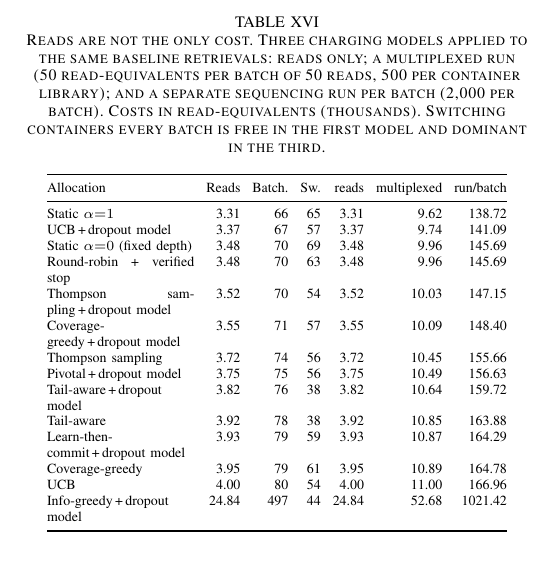
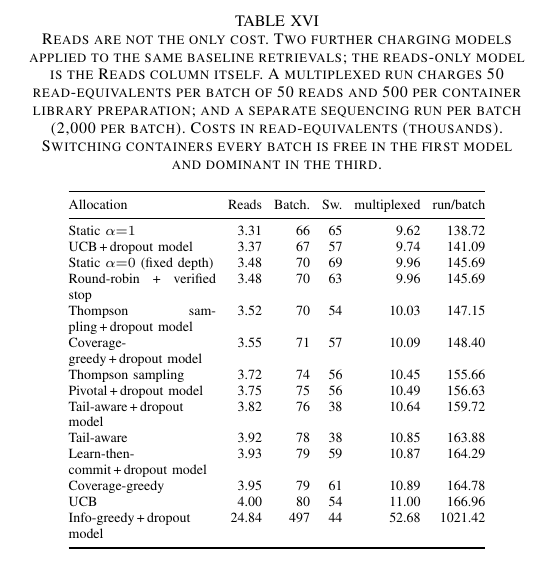
Before and after one commit to SaiMouli3/Dev, a LaTeX paper (d3ra-dna/research_paper/manuscript/main.tex, which reads d3ra-dna/research_paper/manuscript/tables/r4_cost.tex): part of one column of page 25 of 26, cut so that both start at the same text. Compiled offline with pdfLaTeX; a missing font is replaced by an installed copy or a similar font; a LaTeX package or settings file that is missing is left out.

Commit message:
Second-round fixes: qualify the q99 row in the evidence table, drop the duplicated reads-only column from the cost table, clarify the reserved-capacity definition

```diff
--- a/d3ra-dna/research_paper/manuscript/tables/r4_cost.tex
+++ b/d3ra-dna/research_paper/manuscript/tables/r4_cost.tex
@@ -1,27 +1,27 @@
 \begin{table}[!t]
 \centering
-\caption{Reads are not the only cost.  Three charging models applied to the same baseline retrievals: reads only; a multiplexed run (50 read-equivalents per batch of 50 reads, 500 per container library); and a separate sequencing run per batch (2{,}000 per batch).  Costs in read-equivalents (thousands).  Switching containers every batch is free in the first model and dominant in the third.}
+\caption{Reads are not the only cost.  Two further charging models applied to the same baseline retrievals; the reads-only model is the Reads column itself.  A multiplexed run charges 50 read-equivalents per batch of 50 reads and 500 per container library preparation; and a separate sequencing run per batch (2{,}000 per batch).  Costs in read-equivalents (thousands).  Switching containers every batch is free in the first model and dominant in the third.}
 \label{tab:r4cost}
 \scriptsize
 \setlength{\tabcolsep}{3pt}
-\begin{tabular}{@{}p{26mm}rrrrrr@{}}
+\begin{tabular}{@{}p{26mm}rrrrr@{}}
 \toprule
-Allocation & Reads & Batch. & Sw. & reads & multiplexed & run/batch \\
+Allocation & Reads & Batch. & Sw. & multiplexed & run/batch \\
 \midrule
-Static $\alpha{=}1$ & 3.31 & 66 & 65 & 3.31 & 9.62 & 138.72 \\
-UCB\,+\,dropout model & 3.37 & 67 & 57 & 3.37 & 9.74 & 141.09 \\
-Static $\alpha{=}0$ (fixed depth) & 3.48 & 70 & 69 & 3.48 & 9.96 & 145.69 \\
-Round-robin + verified stop & 3.48 & 70 & 63 & 3.48 & 9.96 & 145.69 \\
-Thompson sampling\,+\,dropout model & 3.52 & 70 & 54 & 3.52 & 10.03 & 147.15 \\
-Coverage-greedy\,+\,dropout model & 3.55 & 71 & 57 & 3.55 & 10.09 & 148.40 \\
-Thompson sampling & 3.72 & 74 & 56 & 3.72 & 10.45 & 155.66 \\
-Pivotal\,+\,dropout model & 3.75 & 75 & 56 & 3.75 & 10.49 & 156.63 \\
-Tail-aware\,+\,dropout model & 3.82 & 76 & 38 & 3.82 & 10.64 & 159.72 \\
-Tail-aware & 3.92 & 78 & 38 & 3.92 & 10.85 & 163.88 \\
-Learn-then-commit\,+\,dropout model & 3.93 & 79 & 59 & 3.93 & 10.87 & 164.29 \\
-Coverage-greedy & 3.95 & 79 & 61 & 3.95 & 10.89 & 164.78 \\
-UCB & 4.00 & 80 & 54 & 4.00 & 11.00 & 166.96 \\
-Info-greedy\,+\,dropout model & 24.84 & 497 & 44 & 24.84 & 52.68 & 1021.42 \\
+Static $\alpha{=}1$ & 3.31 & 66 & 65 & 9.62 & 138.72 \\
+UCB\,+\,dropout model & 3.37 & 67 & 57 & 9.74 & 141.09 \\
+Static $\alpha{=}0$ (fixed depth) & 3.48 & 70 & 69 & 9.96 & 145.69 \\
+Round-robin + verified stop & 3.48 & 70 & 63 & 9.96 & 145.69 \\
+Thompson sampling\,+\,dropout model & 3.52 & 70 & 54 & 10.03 & 147.15 \\
+Coverage-greedy\,+\,dropout model & 3.55 & 71 & 57 & 10.09 & 148.40 \\
+Thompson sampling & 3.72 & 74 & 56 & 10.45 & 155.66 \\
+Pivotal\,+\,dropout model & 3.75 & 75 & 56 & 10.49 & 156.63 \\
+Tail-aware\,+\,dropout model & 3.82 & 76 & 38 & 10.64 & 159.72 \\
+Tail-aware & 3.92 & 78 & 38 & 10.85 & 163.88 \\
+Learn-then-commit\,+\,dropout model & 3.93 & 79 & 59 & 10.87 & 164.29 \\
+Coverage-greedy & 3.95 & 79 & 61 & 10.89 & 164.78 \\
+UCB & 4.00 & 80 & 54 & 11.00 & 166.96 \\
+Info-greedy\,+\,dropout model & 24.84 & 497 & 44 & 52.68 & 1021.42 \\
 \bottomrule
 \end{tabular}
 \end{table}
```
Also changed, not shown: d3ra-dna/research_paper/manuscript/tables/evidence.tex (+1 -1 lines), d3ra-dna/research_paper/manuscript/tables/limitations.tex (+1 -1 lines), d3ra-dna/research_paper/manuscript/main.pdf, 3 other files.
